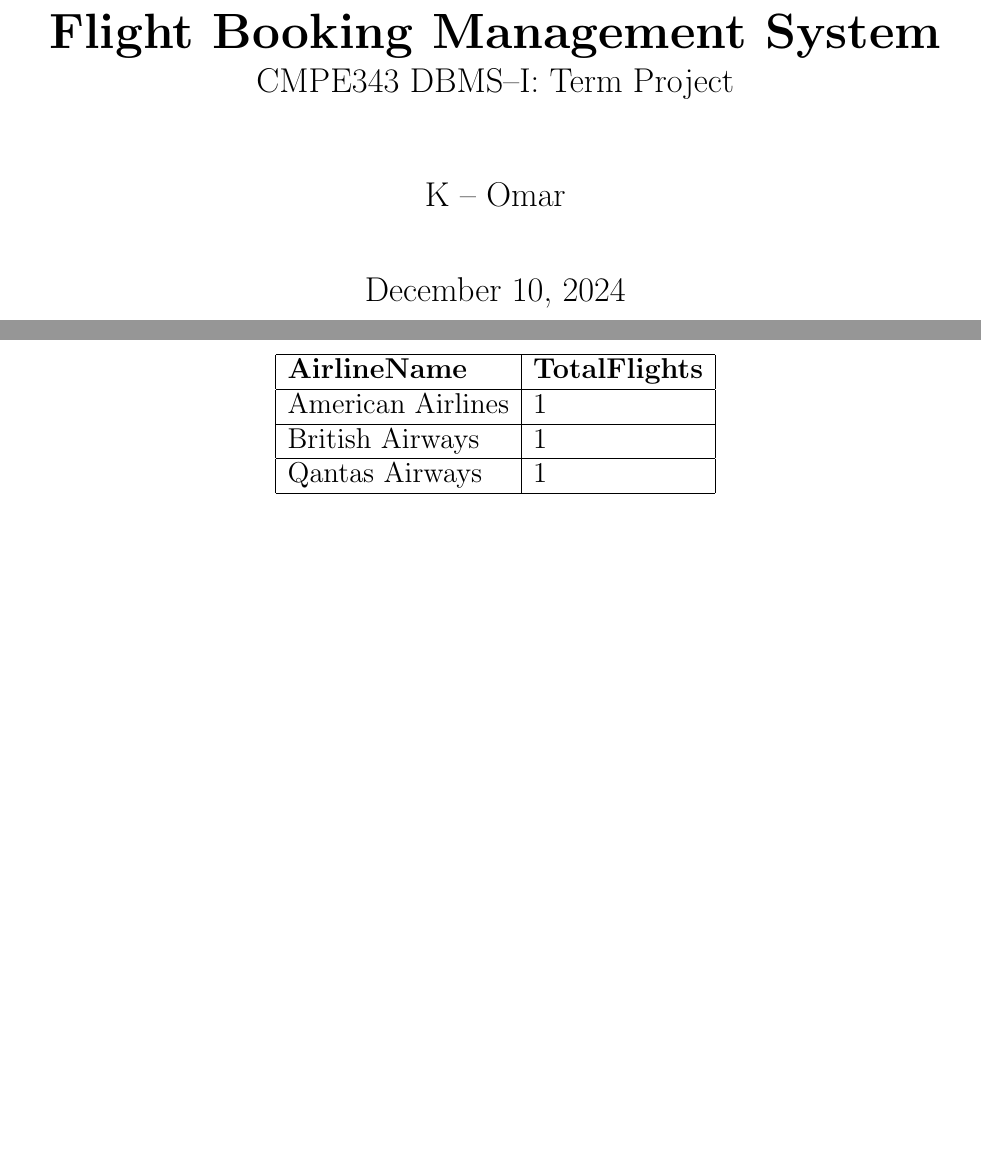
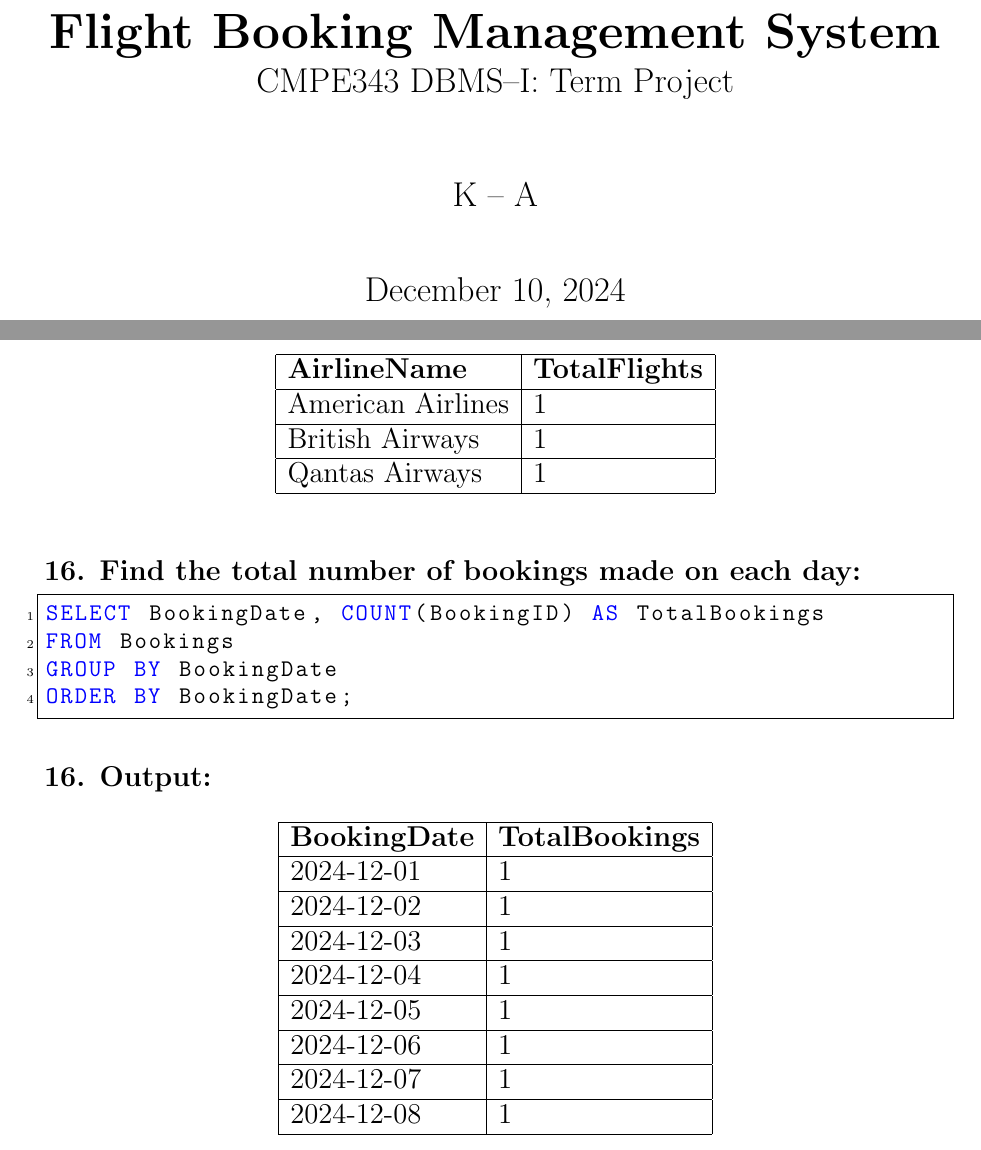
Before and after one commit to kassem3/CMPE343, a LaTeX document (flight_mgmt_project.tex): two parts of pages 1 and 18 of 19, joined at a grey line, cut so that both start at the same text, the shorter picture padded with empty space. Compiled offline with pdfLaTeX.

Commit message:
Update flight_mgmt_project.tex

```diff
--- a/flight_mgmt_project.tex
+++ b/flight_mgmt_project.tex
@@ -29,7 +29,7 @@
        \large CMPE343 DBMS--I: Term Project}
 
 \author{
-    K -- Omar
+    K -- A
 }
 
 \date{\today}
@@ -724,6 +724,31 @@
 \end{tabular}
 \end{table}
 
+    \textbf{16. Find the total number of bookings made on each day:}
+    \begin{lstlisting}[language=SQL, upquote=true]
+SELECT BookingDate, COUNT(BookingID) AS TotalBookings
+FROM Bookings
+GROUP BY BookingDate
+ORDER BY BookingDate;
+    \end{lstlisting}
+
+    \textbf{16. Output:}
+\begin{table}[h!]
+\centering
+\begin{tabular}{|l|l|}
+\hline
+\textbf{BookingDate} & \textbf{TotalBookings} \\ \hline
+2024-12-01           & 1                      \\ \hline
+2024-12-02           & 1                      \\ \hline
+2024-12-03           & 1                      \\ \hline
+2024-12-04           & 1                      \\ \hline
+2024-12-05           & 1                      \\ \hline
+2024-12-06           & 1                      \\ \hline
+2024-12-07           & 1                      \\ \hline
+2024-12-08           & 1                      \\ \hline
+\end{tabular}
+\end{table}
+
 \newpage
 
 \section{Conclusion}
```
Also changed, not shown: flight_mgmt_project.tex (2 more changed lines).
